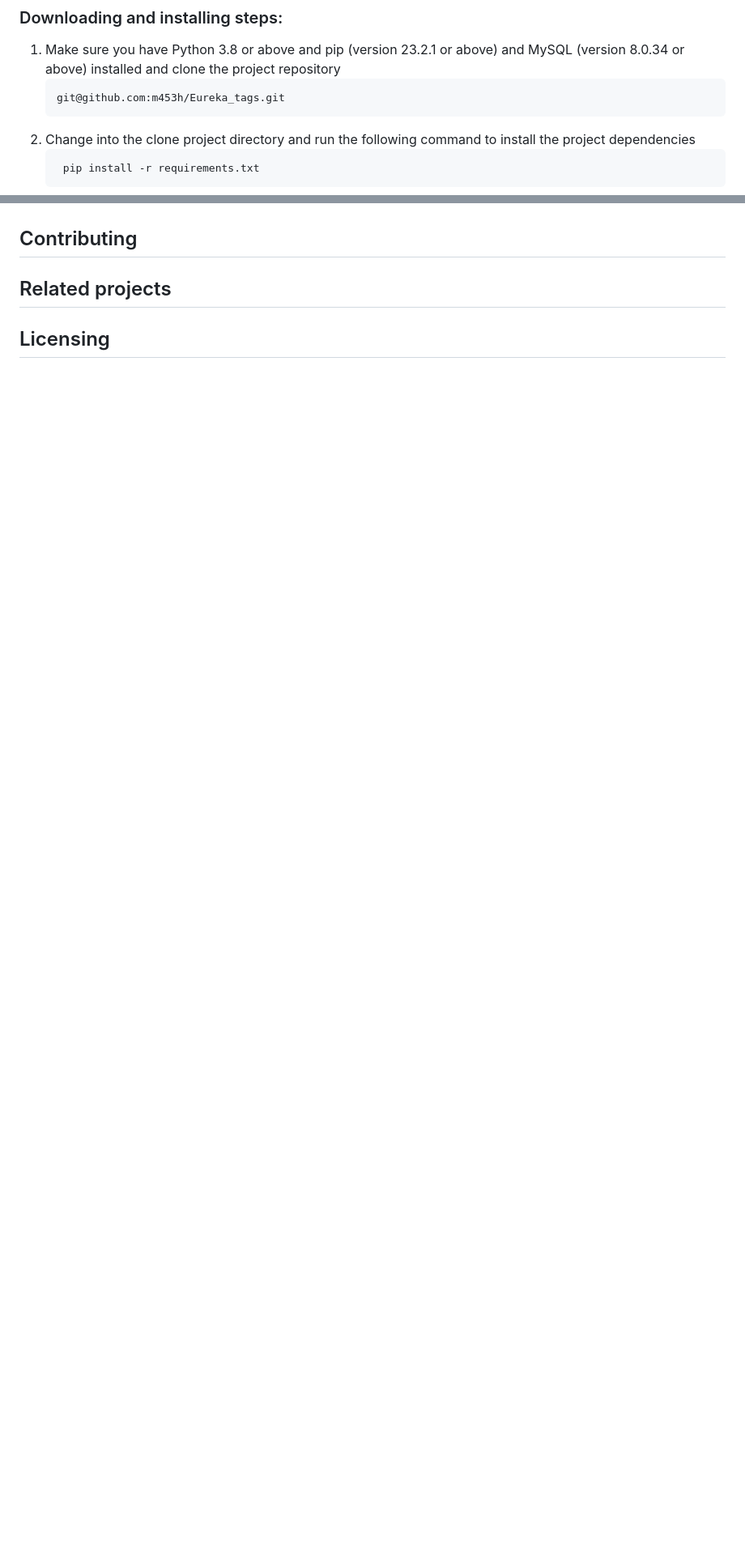
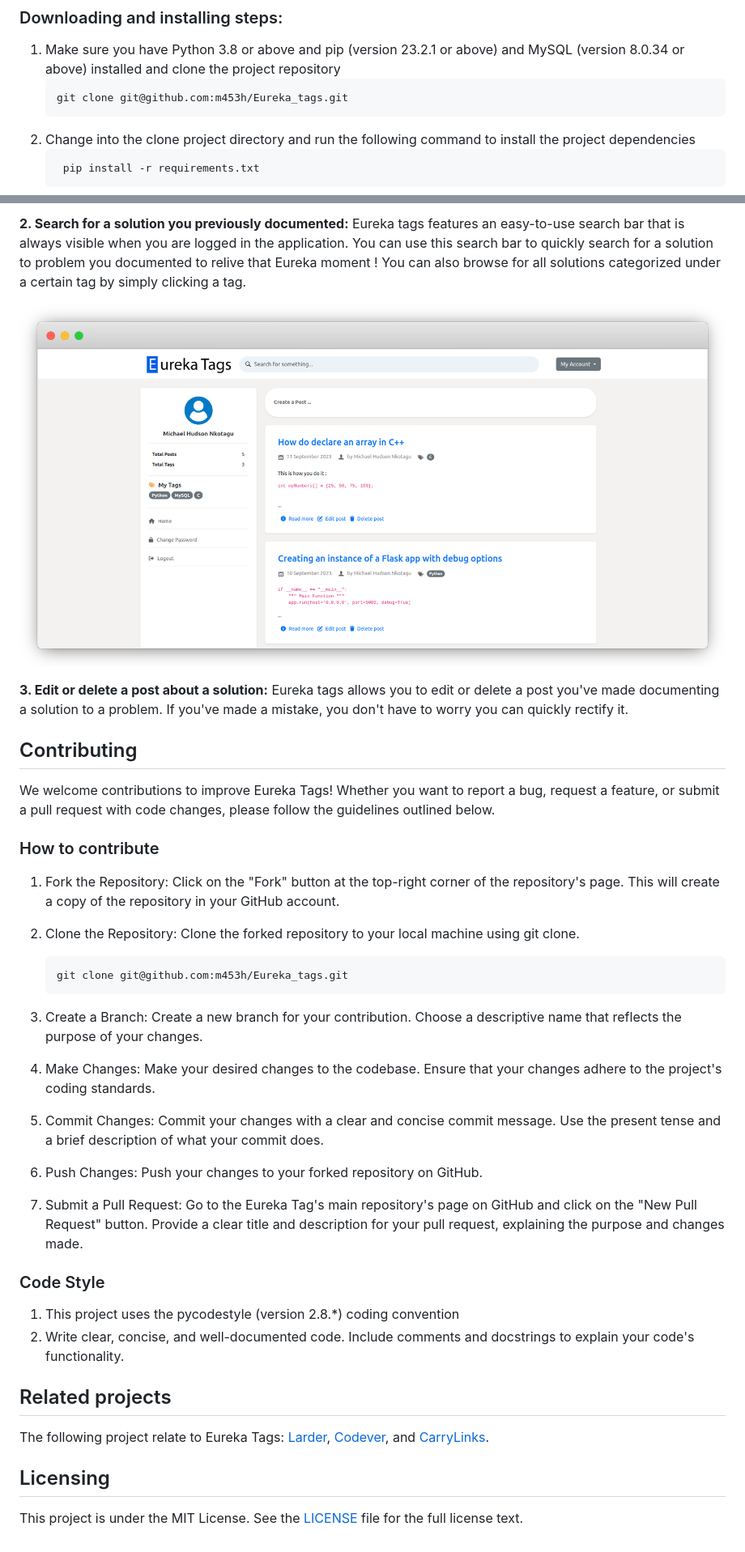
Before and after one commit to m453h/Eureka_tags, a Markdown page: README.md, 2 parts joined by grey strips. Shown: that part at 81% size. GitHub-like rendering; blank space fills up the shorter version.

```diff
--- a/README.md
+++ b/README.md
@@ -15,7 +15,7 @@ Eureka Tags is a web-based application that aims to help individuals in various
 ### Downloading and installing steps:
 1. Make sure you have Python 3.8 or above and pip (version 23.2.1 or above) and MySQL (version 8.0.34 or above) installed and clone the project repository
    <pre>
-   git@github.com:m453h/Eureka_tags.git
+   git clone git@github.com:m453h/Eureka_tags.git
    </pre>
 2. Change into the clone project directory and run the following command to install the project dependencies
     <pre>
@@ -56,4 +77,40 @@ browser and create
+**2. Search for a solution you previously documented:**
+Eureka tags features an easy-to-use search bar that is always visible when you are logged in the application. You can use this search bar to quickly search for a solution to problem you documented to relive that Eureka moment !
+You can also browse for all solutions categorized under a certain tag by simply clicking a tag.
+<p align="center">
+    <picture>
+      <source height="500" media="(prefers-color-scheme: dark)" srcset="https://raw.githubusercontent.com/m453h/Eureka_tags/master/media/application_dashboard.png">
+      <img height="500" alt="Eureka Tags" src="https://raw.githubusercontent.com/m453h/Eureka_tags/master/media/application_dashboard.png">
+    </picture>
+  <br>
+</p>
+
+**3. Edit or delete a post about a solution:** Eureka tags allows you to edit or delete a post you've made documenting a solution to a problem. If you've made a mistake, you don't have to worry you can quickly rectify it.
 
 ## Contributing
+We welcome contributions to improve Eureka Tags! Whether you want to report a bug, request a feature, or submit a pull request with code changes,
+please follow the guidelines outlined below.
+
+### How to contribute
+1. Fork the Repository: Click on the "Fork" button at the top-right corner of the repository's page. This will create a copy of the repository in your GitHub account.
+
+2. Clone the Repository: Clone the forked repository to your local machine using git clone.
+   <pre>
+   git clone git@github.com:m453h/Eureka_tags.git
+   </pre>
+
+3. Create a Branch: Create a new branch for your contribution. Choose a descriptive name that reflects the purpose of your changes.
+4. Make Changes: Make your desired changes to the codebase. Ensure that your changes adhere to the project's coding standards.
+5. Commit Changes: Commit your changes with a clear and concise commit message. Use the present tense and a brief description of what your commit does.
+6. Push Changes: Push your changes to your forked repository on GitHub.
+7. Submit a Pull Request: Go to the Eureka Tag's main repository's page on GitHub and click on the "New Pull Request" button. Provide a clear title and description for your pull request, explaining the purpose and changes made.
+
+### Code Style
+1. This project uses the pycodestyle (version 2.8.*) coding convention
+2. Write clear, concise, and well-documented code. Include comments and docstrings to explain your code's functionality.
+
+
 ## Related projects
+The following project relate to Eureka Tags: [Larder](https://larder.io/), [Codever](https://www.codever.dev/), and [CarryLinks](https://carrylinks.com/).
 ## Licensing
+This project is under the MIT License. See the [LICENSE](https://raw.githubusercontent.com/m453h/Eureka_tags/master/LICENSE.txt) file for the full license text.
```
Also changed, not shown: other parts of README.md (+23 -2 lines), media/application_create_post.png.
